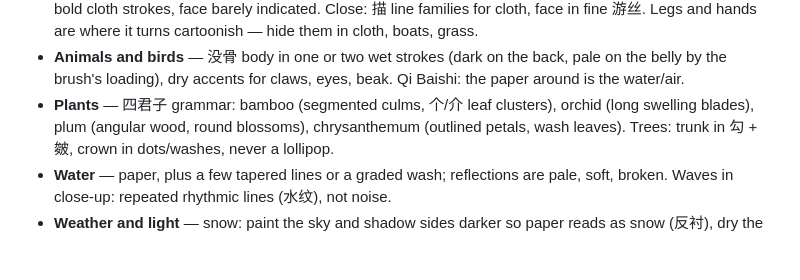
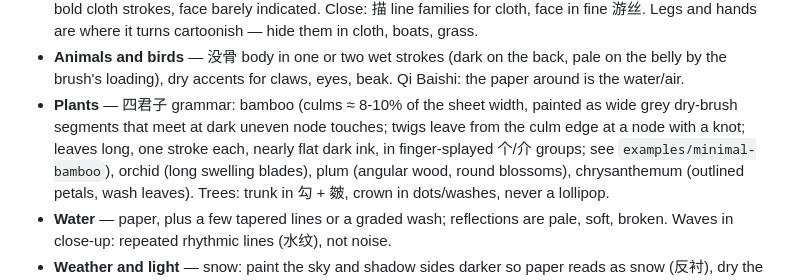
Before and after one commit to 23ag1/ink-wash-painting-skill, a Markdown page: references/seeing.md, the part around the change. GitHub-like rendering; blank space fills up the shorter version.

```diff
--- a/references/seeing.md
+++ b/references/seeing.md
@@ -68,7 +68,9 @@ choose a mark from this table instead.
   hands are where it turns cartoonish — hide them in cloth, boats, grass.
 - **Animals and birds** — 没骨 body in one or two wet strokes (dark on the back, pale on the belly by the brush's
   loading), dry accents for claws, eyes, beak. Qi Baishi: the paper around is the water/air.
-- **Plants** — 四君子 grammar: bamboo (segmented culms, 个/介 leaf clusters), orchid (long swelling blades),
+- **Plants** — 四君子 grammar: bamboo (culms ≈ 8-10% of the sheet width, painted as wide grey dry-brush segments
+  that meet at dark uneven node touches; twigs leave from the culm edge at a node with a knot; leaves long, one
+  stroke each, nearly flat dark ink, in finger-splayed 个/介 groups; see `examples/minimal-bamboo`), orchid (long swelling blades),
   plum (angular wood, round blossoms), chrysanthemum (outlined petals, wash leaves). Trees: trunk in 勾 + 皴,
   crown in dots/washes, never a lollipop.
 - **Water** — paper, plus a few tapered lines or a graded wash; reflections are pale, soft, broken. Waves in
```
Also changed, not shown: SKILL.md (+3 -0 lines), references/critique.md (+7 -0 lines).
